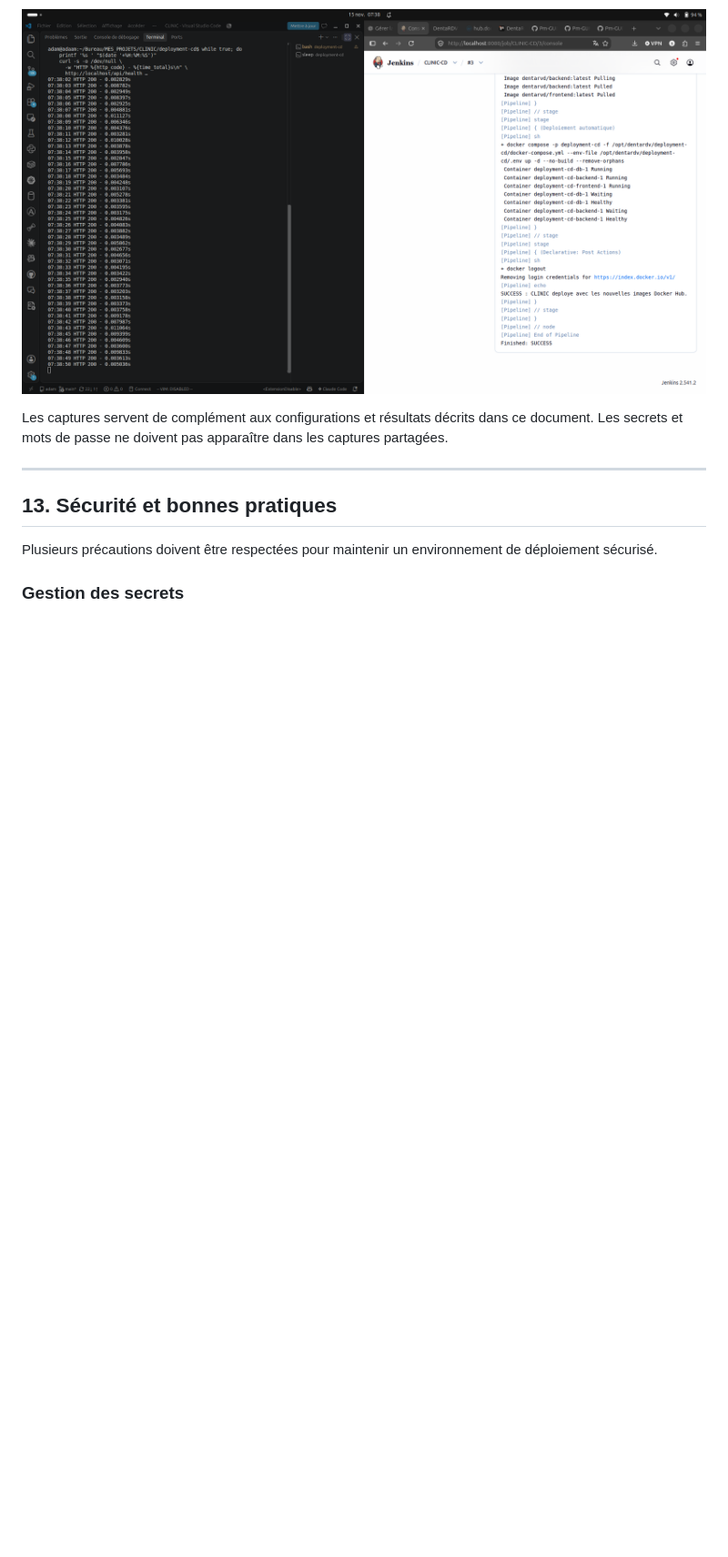
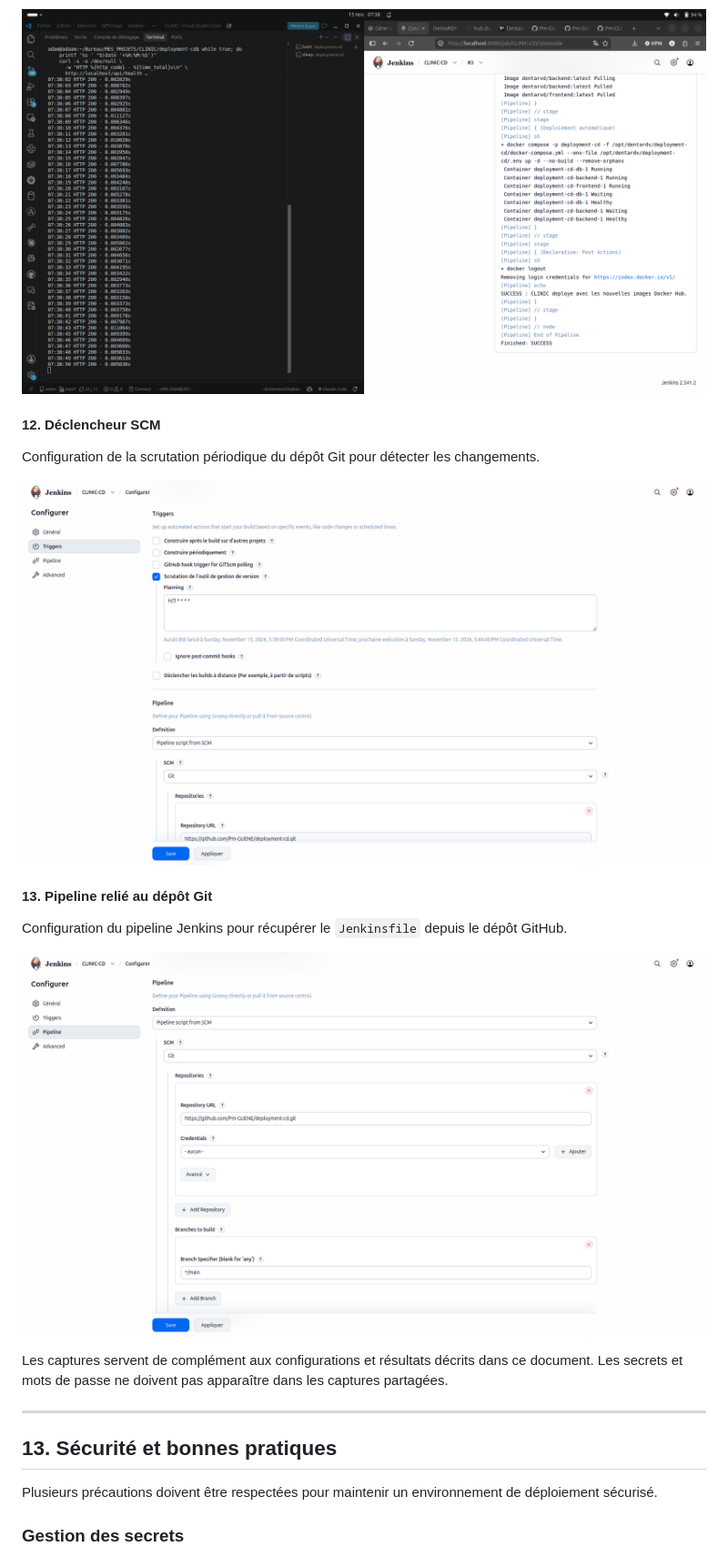
Before and after one commit to Pm-GUENE/deployment-cd, a Markdown page: README.md, the part around the change. Shown at 91% size. Rendered like a GitHub page; pictures changed too: Screenshots/12-configuration-declencheur-scm.png (added), Screenshots/13-configuration-pipeline-scm.png (added); blank space fills up the shorter version.

Commit message:
Refactor code structure for improved readability and maintainability

```diff
--- a/README.md
+++ b/README.md
@@ -726,6 +726,18 @@ Les requêtes de santé du Backend continuent de renvoyer `HTTP 200` pendant l'e
 
 ![Disponibilité pendant le redéploiement](Screenshots/11-disponibilite-pendant-redeploiement.png)
 
+#### 12. Déclencheur SCM
+
+Configuration de la scrutation périodique du dépôt Git pour détecter les changements.
+
+![Déclencheur SCM](Screenshots/12-configuration-declencheur-scm.png)
+
+#### 13. Pipeline relié au dépôt Git
+
+Configuration du pipeline Jenkins pour récupérer le `Jenkinsfile` depuis le dépôt GitHub.
+
+![Pipeline relié au dépôt Git](Screenshots/13-configuration-pipeline-scm.png)
+
 Les captures servent de complément aux configurations et résultats décrits dans ce document. Les secrets et mots de passe ne doivent pas apparaître dans les captures partagées.
 
 ---
```
